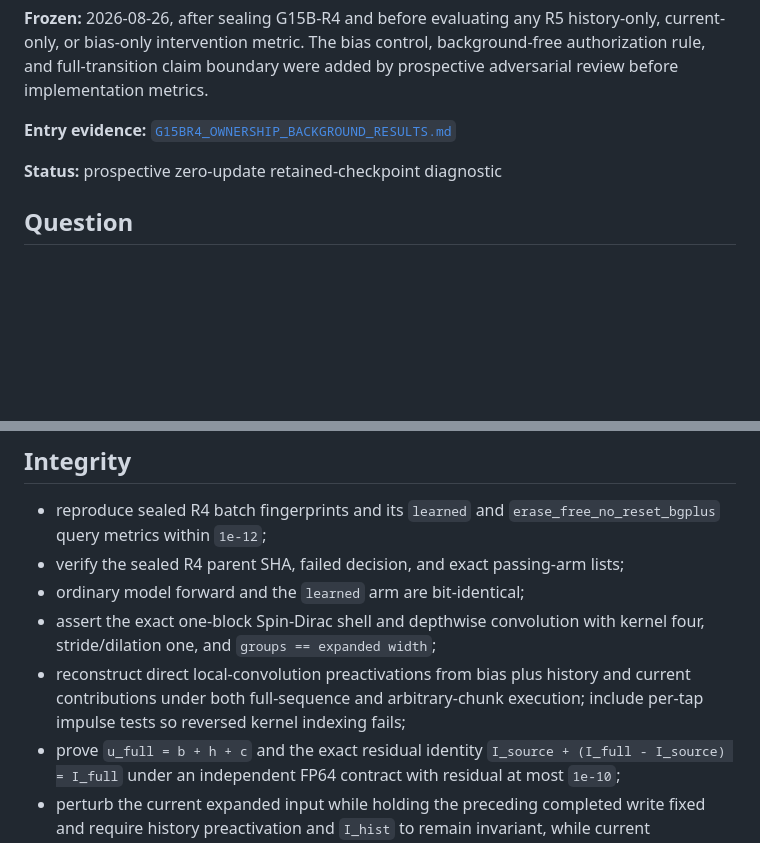
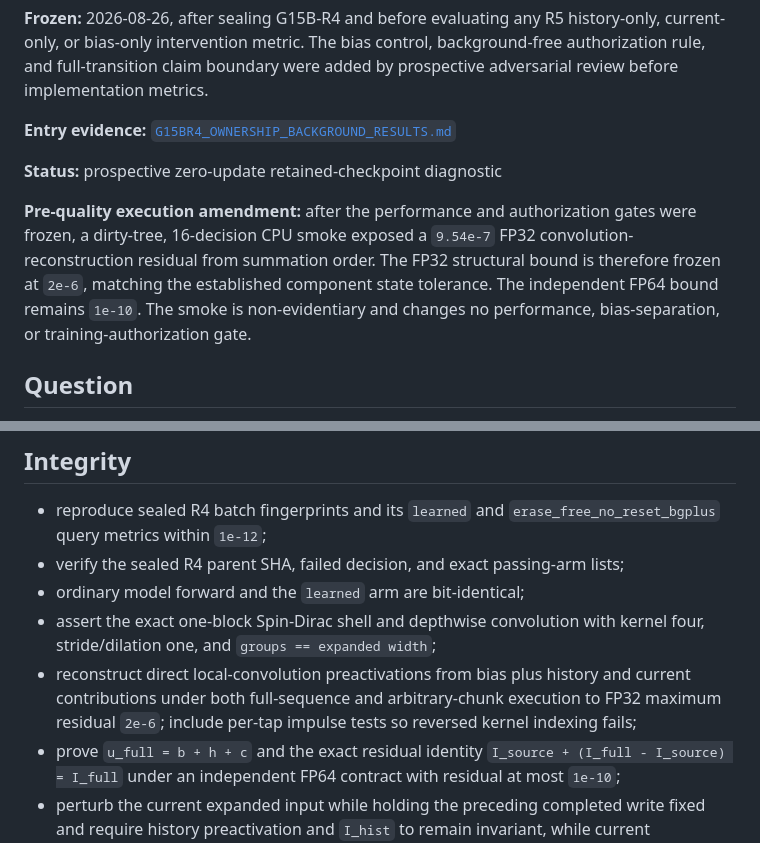
Before and after one commit to xSolumx/AI_Culture_Mind, a Markdown page: SSM-Models/hybrid_memory_v1_4/G15BR5_CAUSAL_TAIL_SOURCE_PROTOCOL_2026-08-26.md, 2 parts joined by grey strips. Rendered like a GitHub page; blank space fills up the shorter version.

```diff
--- a/SSM-Models/hybrid_memory_v1_4/G15BR5_CAUSAL_TAIL_SOURCE_PROTOCOL_2026-08-26.md
+++ b/SSM-Models/hybrid_memory_v1_4/G15BR5_CAUSAL_TAIL_SOURCE_PROTOCOL_2026-08-26.md
@@ -9,6 +9,14 @@ added by prospective adversarial review before implementation metrics.
 [`G15BR4_OWNERSHIP_BACKGROUND_RESULTS.md`](G15BR4_OWNERSHIP_BACKGROUND_RESULTS.md)
 
 **Status:** prospective zero-update retained-checkpoint diagnostic
+
+**Pre-quality execution amendment:** after the performance and authorization
+gates were frozen, a dirty-tree, 16-decision CPU smoke exposed a `9.54e-7`
+FP32 convolution-reconstruction residual from summation order. The FP32
+structural bound is therefore frozen at `2e-6`, matching the established
+component state tolerance. The independent FP64 bound remains `1e-10`. The
+smoke is non-evidentiary and changes no performance, bias-separation, or
+training-authorization gate.
 
 ## Question
 
@@ -176,7 +184,8 @@ populate all three strata at every length or adjudication fails closed.
   kernel four, stride/dilation one, and `groups == expanded width`;
 - reconstruct direct local-convolution preactivations from bias plus history
   and current contributions under both full-sequence and arbitrary-chunk
-  execution; include per-tap impulse tests so reversed kernel indexing fails;
+  execution to FP32 maximum residual `2e-6`; include per-tap impulse tests so
+  reversed kernel indexing fails;
 - prove `u_full = b + h + c` and the exact residual identity
   `I_source + (I_full - I_source) = I_full` under an independent FP64
   contract with residual at most `1e-10`;
```
Also changed, not shown: SSM-Models/hybrid_memory_v1_4/RESEARCH_LOG_2026-08-25.md (+9 -0 lines).
